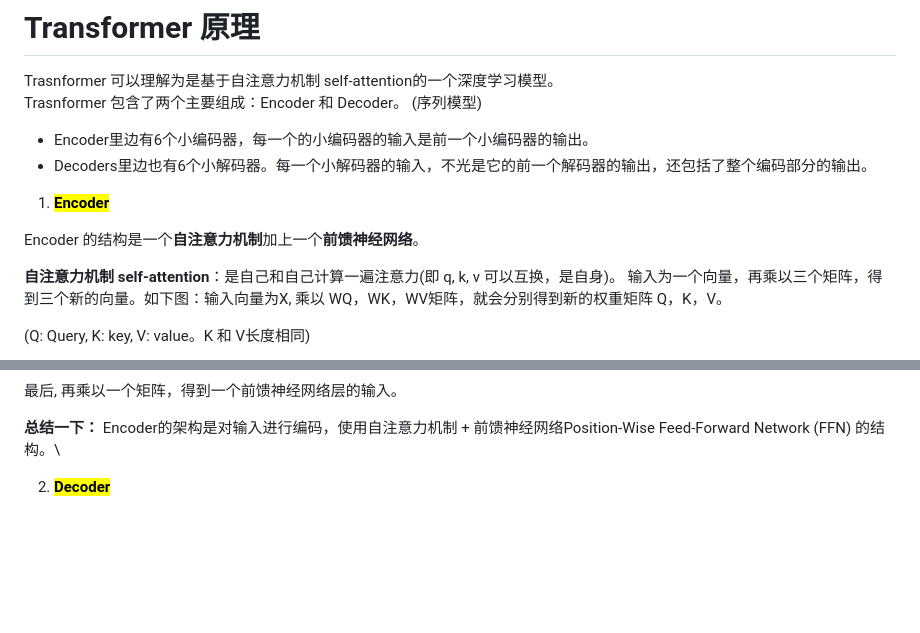
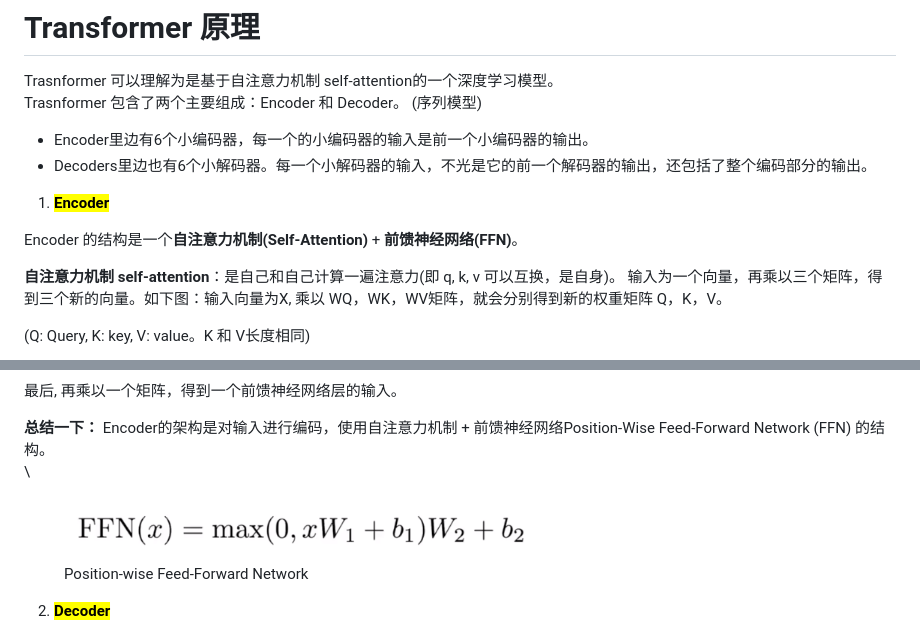
Before and after one commit to bigrixin/ai-candy2023, a Markdown page: ai-candy-on-youtube/ai-ru-men-xi-lie-ke-cheng/transformer-yuan-li.md, 2 parts joined by grey strips. Rendered like a GitHub page; pictures changed too: .gitbook/assets/image.png; blank space fills up the shorter version.

Commit message:
GITBOOK-828: No subject

```diff
--- a/ai-candy-on-youtube/ai-ru-men-xi-lie-ke-cheng/transformer-yuan-li.md
+++ b/ai-candy-on-youtube/ai-ru-men-xi-lie-ke-cheng/transformer-yuan-li.md
@@ -12,7 +12,7 @@ Trasnformer 包含了两个主要组成：Encoder 和 Decoder。 (序列模型)
 
 1. <mark style="color:purple;">**Encoder**</mark>
 
-Encoder 的结构是一个**自注意力机制**加上一个**前馈神经网络**。
+Encoder 的结构是一个**自注意力机制(Self-Attention)** + **前馈神经网络(FFN)**。
 
 **自注意力机制 self-attention**：是自己和自己计算一遍注意力(即 q, k, v 可以互换，是自身)。 输入为一个向量，再乘以三个矩阵，得到三个新的向量。如下图：输入向量为X, 乘以 WQ，WK，WV矩阵，就会分别得到新的权重矩阵 Q，K，V。
 
@@ -60,7 +60,10 @@ Encoder 的结构是一个**自注意力机制**加上一个**前馈神经网络
 最后, 再乘以一个矩阵，得到一个前馈神经网络层的输入。
 
 **总结一下：** Encoder的架构是对输入进行编码，使用自注意力机制 + 前馈神经网络Position-Wise Feed-Forward Network (FFN) 的结构。\
+\
 
+
+<figure><img src="../../.gitbook/assets/image.png" alt="" width="488"><figcaption><p>Position-wise Feed-Forward Network</p></figcaption></figure>
 
 2. <mark style="color:purple;">**Decoder**</mark>
 
```
Also changed, not shown: other parts of ai-candy-on-youtube/ai-ru-men-xi-lie-ke-cheng/transformer-yuan-li.md (+3 -3 lines), .gitbook/assets/image (1) (1) (1).png (added), .gitbook/assets/image (1) (1).png, .gitbook/assets/image (1).png.
